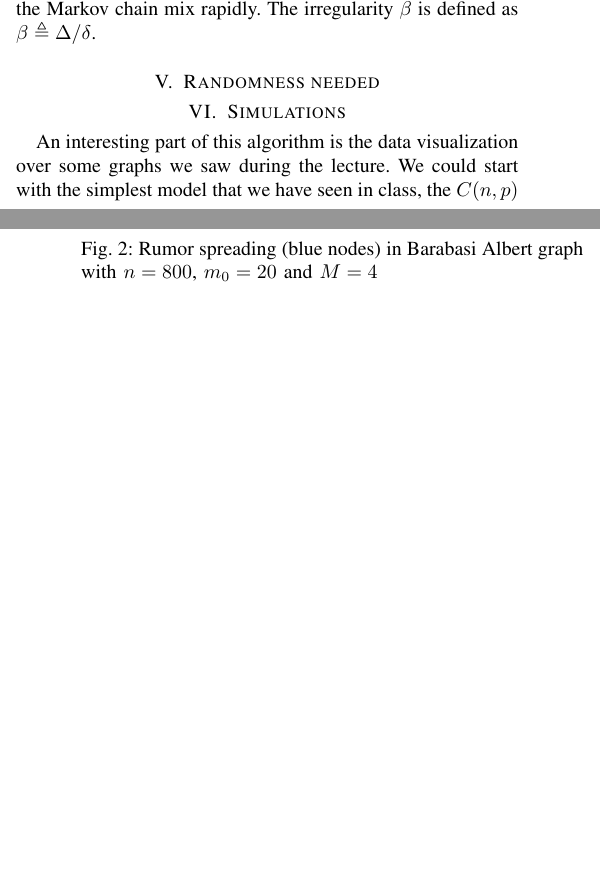
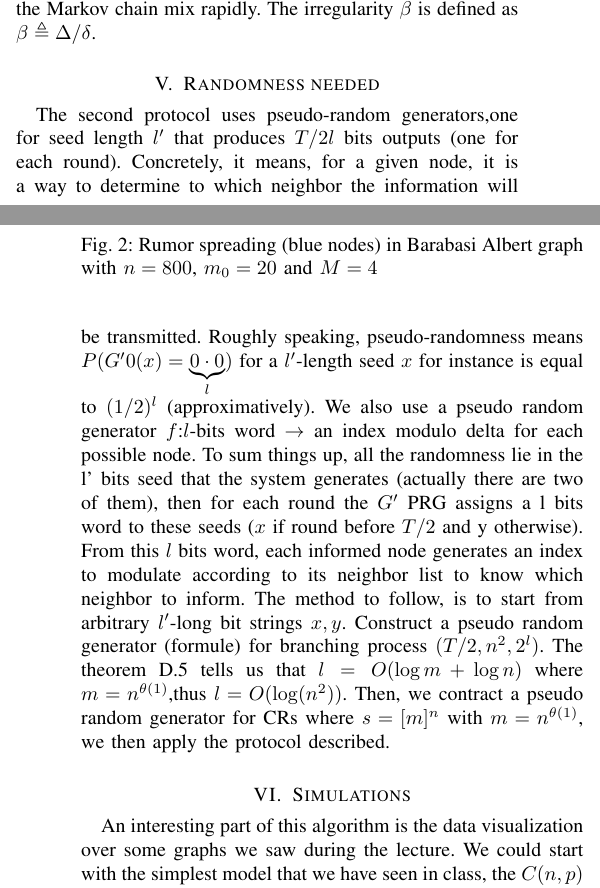
Before and after one commit to jbcdnr/nooc-project, a LaTeX paper (report/report.tex): two parts of the columns of pages 1 and 2 of 2 before the commit and two parts of the columns of pages 1 and 2 of 3 after it, joined at a grey line, cut so that both start at the same text, the shorter picture padded with empty space. Compiled offline with pdfLaTeX.

Commit message:
Add Ismail paragraph protocole 2

```diff
--- a/report/report.tex
+++ b/report/report.tex
@@ -81,6 +81,9 @@ Intuition tells us that if there are a lot of edges and no bottlenecks then the
 
 \section{Randomness needed}
 
+The second protocol uses pseudo-random generators,one for seed length $l'$ that produces $T/2 l$ bits outputs (one for each round). Concretely, it means, for a given node, it is a way to determine to which neighbor the information will be transmitted. Roughly speaking, pseudo-randomness means $P(G’0(x)=\underbrace{0\cdot0}_l)$ for a $l’$-length seed $x$ for instance is equal to $(1/2)^l$ (approximatively). We also use a pseudo random generator $f$:$l$-bits word $\to$ an index modulo delta for each possible node. To sum things up, all the randomness lie in the l’ bits seed that the system generates (actually there are two of them), then for each round the $G’$ PRG assigns a l bits word to these seeds ($x$ if round before $T/2$ and y otherwise). From this $l$ bits word, each informed node generates an index to modulate according to its neighbor list to know which neighbor to inform.
+ The method to follow, is to start from arbitrary $l’$-long bit strings $x,y$. Construct a pseudo random generator (formule) for branching process $(T/2,n^2,2^l)$. The theorem D.5 tells us that $l=O(\log m+\log n)$ where $m=n^{\theta(1)}$,thus $l=O(\log(n^2))$. Then, we contract a pseudo random generator for CRs where $s=[m]^n$ with $m=n^{\theta(1)}$, we then apply the protocol described.
+
 \section{Simulations}
 
 An interesting part of this algorithm is the data visualization over some graphs we saw during the lecture. We could start with the simplest model that we have seen in class, the $C(n,p)$ graph but we will start with the Barabasi-Albert graph model instead. This model is more realistic of how real networks look like with important hub and preferential attachment for already well connected nodes. The figures \ref{barabasi-albert-graphs} show the evolution of a rumor in such a graph. The beginning of the spreading is quite slow because very few nodes have the information, then it grows exponentially before slowing down because very few nodes are left to be informed.
```
